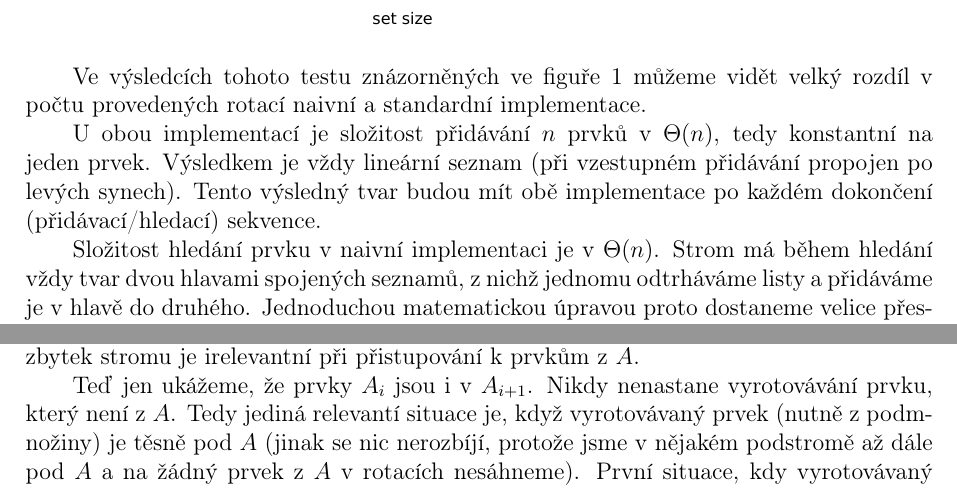
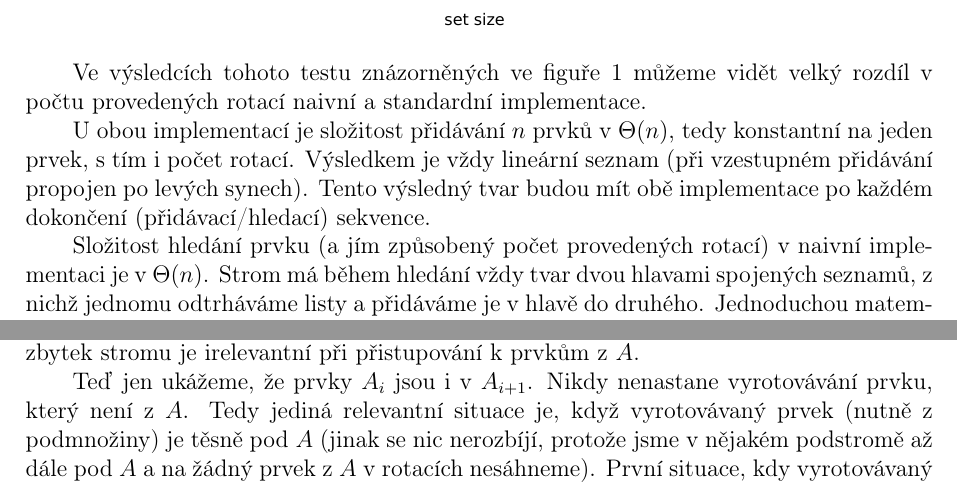
Before and after one commit to jiriklepl/NTIN066, a LaTeX document (03-splay_experiment/cpp/comparison.tex): two parts of pages 1 and 3 of 4, joined at a grey line, cut so that both start at the same text. Compiled offline with pdfLaTeX.

Commit message:
style adjustments and minor fixes

```diff
--- a/03-splay_experiment/cpp/comparison.tex
+++ b/03-splay_experiment/cpp/comparison.tex
@@ -24,7 +24,7 @@
 
 \fancyhf{} % This makes sure we do not have other information in our header or footer.
 
-\rhead{\footnotesize J. Klepl}
+\rhead{splay\_experiment \hfill Jiří Klepl}
 
 \cfoot{\footnotesize \thepage}
 
@@ -59,7 +59,7 @@ Následují diskuze tří zadaných testů (se seedem 80) a analýzy pozorovaný
 
 Ve výsledcích tohoto testu znázorněných ve figuře \ref{seq_results} můžeme vidět velký rozdíl v počtu provedených rotací naivní a standardní implementace.
 
-U obou implementací je složitost přidávání $n$ prvků v $\Theta(n)$, tedy konstantní na jeden prvek. Výsledkem je vždy lineární seznam (při vzestupném přidávání propojen po levých synech). Tento výsledný tvar budou mít obě implementace po každém dokončení (přidávací/hledací) sekvence.
+U obou implementací je složitost přidávání $n$ prvků v $\Theta(n)$, tedy konstantní na jeden prvek, s tím i počet rotací. Výsledkem je vždy lineární seznam (při vzestupném přidávání propojen po levých synech). Tento výsledný tvar budou mít obě implementace po každém dokončení (přidávací/hledací) sekvence.
 
-Složitost hledání prvku v naivní implementaci je v $\Theta(n)$. Strom má během hledání vždy tvar dvou hlavami spojených seznamů, z nichž jednomu odtrháváme listy a přidáváme je v hlavě do druhého. Jednoduchou matematickou úpravou proto dostaneme velice přesnou lineární aproximaci závislosti průměrného počtu rotací na velikosti pole.
+Složitost hledání prvku (a jím způsobený počet provedených rotací) v naivní implementaci je v $\Theta(n)$. Strom má během hledání vždy tvar dvou hlavami spojených seznamů, z nichž jednomu odtrháváme listy a přidáváme je v hlavě do druhého. Jednoduchou matematickou úpravou proto dostaneme velice přesnou lineární aproximaci závislosti průměrného počtu rotací na velikosti pole.
 
@@ -148,7 +148,7 @@ Uvažujme \textbf{``podmnožinovou špičku'' stromu} (budeme značit $A_i$, či
 
 Špička $A$ je (z definice) vždy spojitá a obsahuje prvky pouze z podmnožiny, tedy je-li přistupovaný prvek v tomto podgrafu, nikdy ani nesáhneme na prvek, který by v $A$ nebyl (pozn. rotace neuvede na cestu od prvku z $A$ ke kořeni prvek, který by nebyl z $A$). Tedy zbytek stromu je irelevantní při přistupování k prvkům z $A$.
 
-Teď jen ukážeme, že prvky $A_i$ jsou i v $A_{i+1}$. Nikdy nenastane vyrotovávání prvku, který není z $A$. Tedy jediná relevantí situace je, když vyrotovávaný prvek (nutně z podmnožiny) je těsně pod $A$ (jinak se nic nerozbíjí, protože jsme v nějakém podstromě až dále pod $A$ a na žádný prvek z $A$ v rotacích nesáhneme). První situace, kdy vyrotovávaný prvek (který ještě není v $A$) manipuluje s nějakým prvkem z $A$, je, když už v $A$ sám je (neboť manipuluje jen se svým rodičem), tedy jeho rodič je nutně v $A$. Tedy jakákoliv snaha o rozbití množiny $A$ by nám dala spor.
+Teď jen ukážeme, že prvky $A_i$ jsou i v $A_{i+1}$. Nikdy nenastane vyrotovávání prvku, který není z $A$. Tedy jediná relevantní situace je, když vyrotovávaný prvek (nutně z podmnožiny) je těsně pod $A$ (jinak se nic nerozbíjí, protože jsme v nějakém podstromě až dále pod $A$ a na žádný prvek z $A$ v rotacích nesáhneme). První situace, kdy vyrotovávaný prvek (který ještě není v $A$) manipuluje s nějakým prvkem z $A$, je, když už v $A$ sám je (neboť manipuluje jen se svým rodičem), tedy jeho rodič je nutně v $A$. Tedy jakákoliv snaha o rozbití množiny $A$ by nám dala spor.
 
 Předešlé dva odstavce nám dohromady dají, že přistoupíme-li k prvkům z nějaké podmnožiny a poté nepřistoupíme k žádnému jinému a poté opět přistoupíme k prvkům z této podmnožiny, tak již vůbec nesáhneme na prvek, který by nebyl v této podmnožině.
 
```
Also changed, not shown: 03-splay_experiment/cpp/comparison.pdf, 03-splay_experiment/cpp/random.pdf, 03-splay_experiment/cpp/sequential.pdf, 03-splay_experiment/cpp/subset.pdf, 03-splay_experiment/cpp/subset2d.pdf, 03-splay_experiment/cpp/comparison.tex (2 more changed lines), 1 other file.
